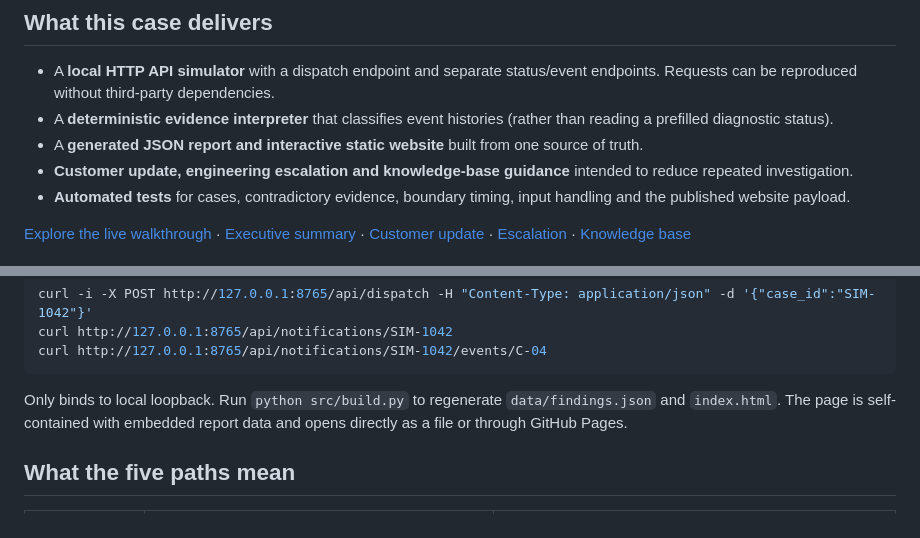
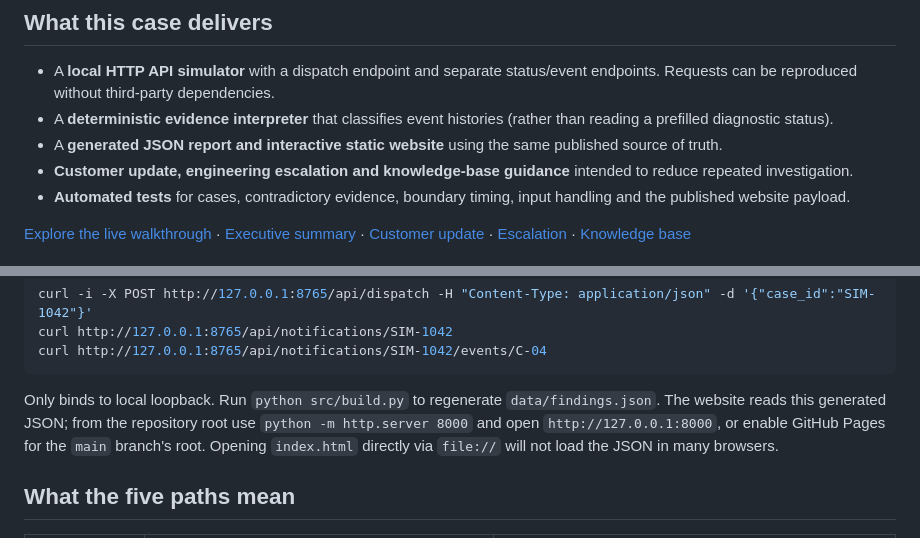
Before and after one commit to felipervm/critical-notification-support, a Markdown page: README.md, 2 parts joined by grey strips. Rendered like a GitHub page.

Commit message:
docs: clarify website JSON loading and local preview

````diff
--- a/README.md
+++ b/README.md
@@ -16,7 +16,7 @@ A customer reports that an urgent notification was accepted by an API, but sever
 
 - A **local HTTP API simulator** with a dispatch endpoint and separate status/event endpoints. Requests can be reproduced without third-party dependencies.
 - A **deterministic evidence interpreter** that classifies event histories (rather than reading a prefilled diagnostic status).
-- A **generated JSON report and interactive static website** built from one source of truth.
+- A **generated JSON report and interactive static website** using the same published source of truth.
 - **Customer update, engineering escalation and knowledge-base guidance** intended to reduce repeated investigation.
 - **Automated tests** for cases, contradictory evidence, boundary timing, input handling and the published website payload.
 
@@ -40,7 +40,7 @@ curl http://127.0.0.1:8765/api/notifications/SIM-1042
 curl http://127.0.0.1:8765/api/notifications/SIM-1042/events/C-04
 ```
 
-Only binds to local loopback. Run `python src/build.py` to regenerate `data/findings.json` and `index.html`. The page is self-contained with embedded report data and opens directly as a file or through GitHub Pages.
+Only binds to local loopback. Run `python src/build.py` to regenerate `data/findings.json`. The website reads this generated JSON; from the repository root use `python -m http.server 8000` and open `http://127.0.0.1:8000`, or enable GitHub Pages for the `main` branch's root. Opening `index.html` directly via `file://` will not load the JSON in many browsers.
 
 ## What the five paths mean
 | Synthetic path | Observation | Action |
````
